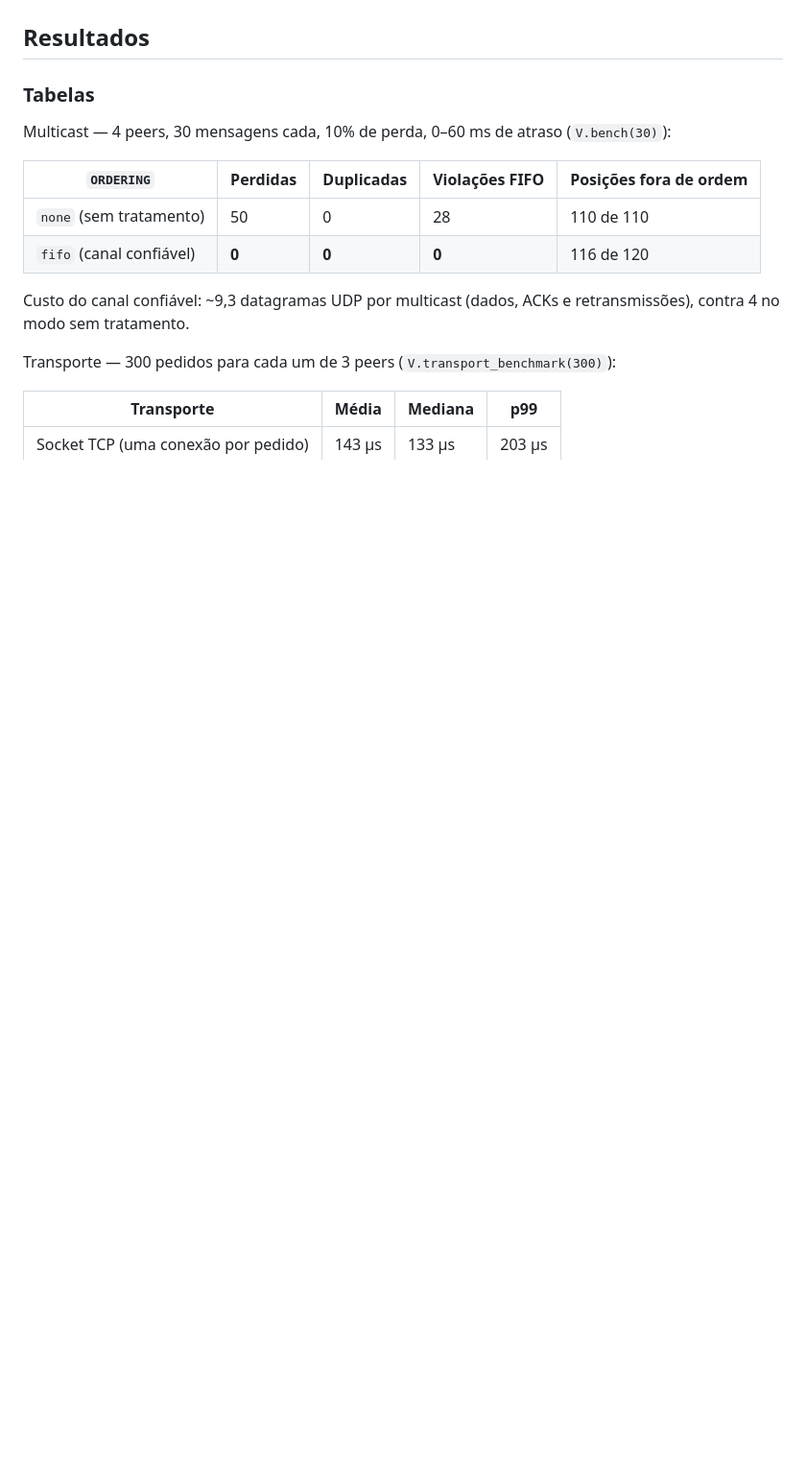
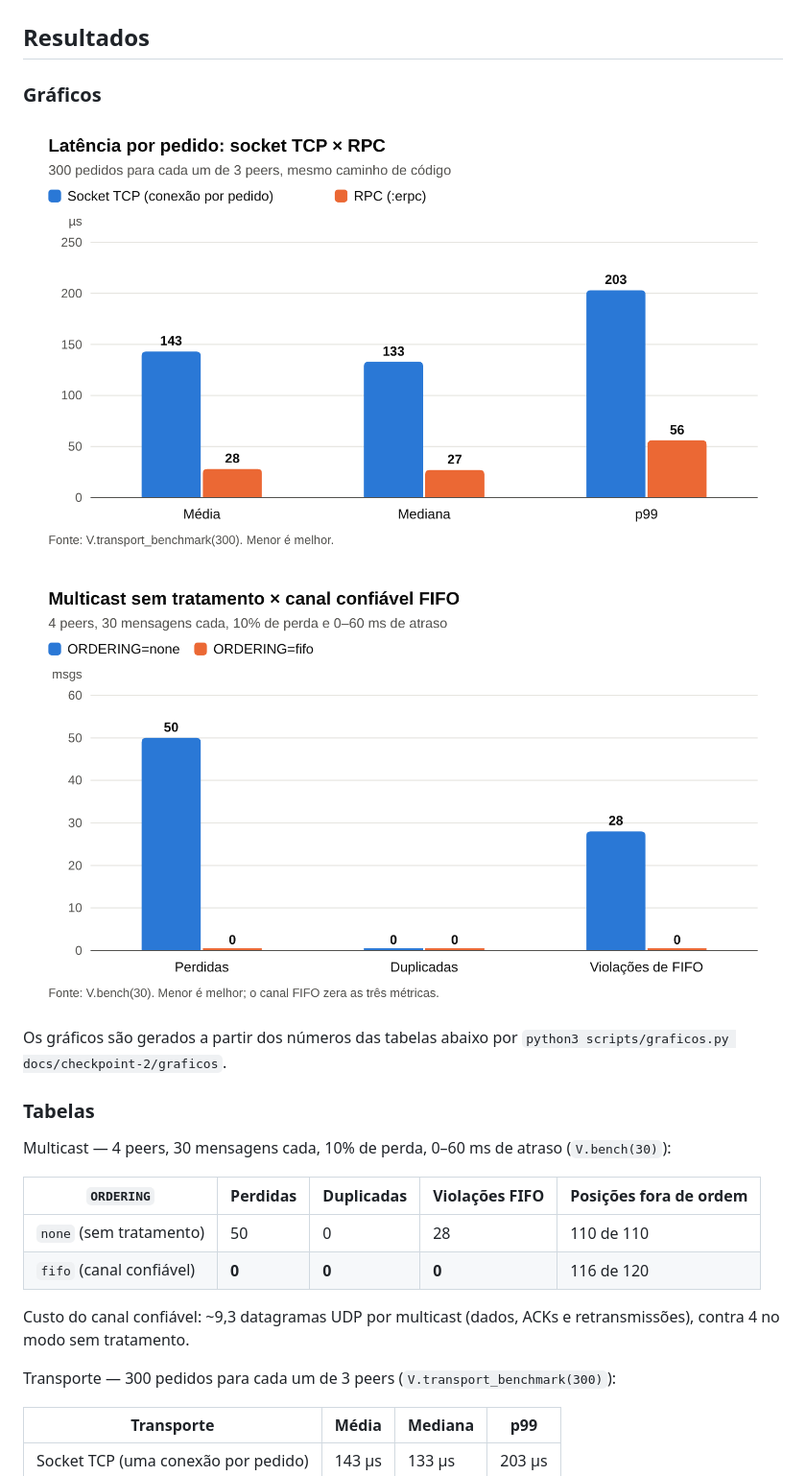
Before and after one commit to AndreFilho0/TrucoON, a Markdown page: README.md, the part around one of its changes. Shown at 96% size. GitHub-like rendering; pictures changed too: docs/checkpoint-2/graficos/latencia-transporte.png (added), docs/checkpoint-2/graficos/multicast-perdas-fifo.png (added); blank space fills up the shorter version.

```diff
--- a/README.md
+++ b/README.md
@@ -204,6 +224,15 @@ como em todas as outras réplicas.
 ![Caminho de uma jogada](docs/checkpoint-2/diagramas/fluxo-comando.png)
 
 ## Resultados
+
+### Gráficos
+
+![Latência por pedido: socket TCP × RPC](docs/checkpoint-2/graficos/latencia-transporte.png)
+
+![Multicast sem tratamento × canal confiável FIFO](docs/checkpoint-2/graficos/multicast-perdas-fifo.png)
+
+Os gráficos são gerados a partir dos números das tabelas abaixo por
+`python3 scripts/graficos.py docs/checkpoint-2/graficos`.
 
 ### Tabelas
 
```
Also changed, not shown: other parts of README.md (+97 -76 lines), docs/checkpoint-2/diagramas/fases.png (added), 5 other files.
